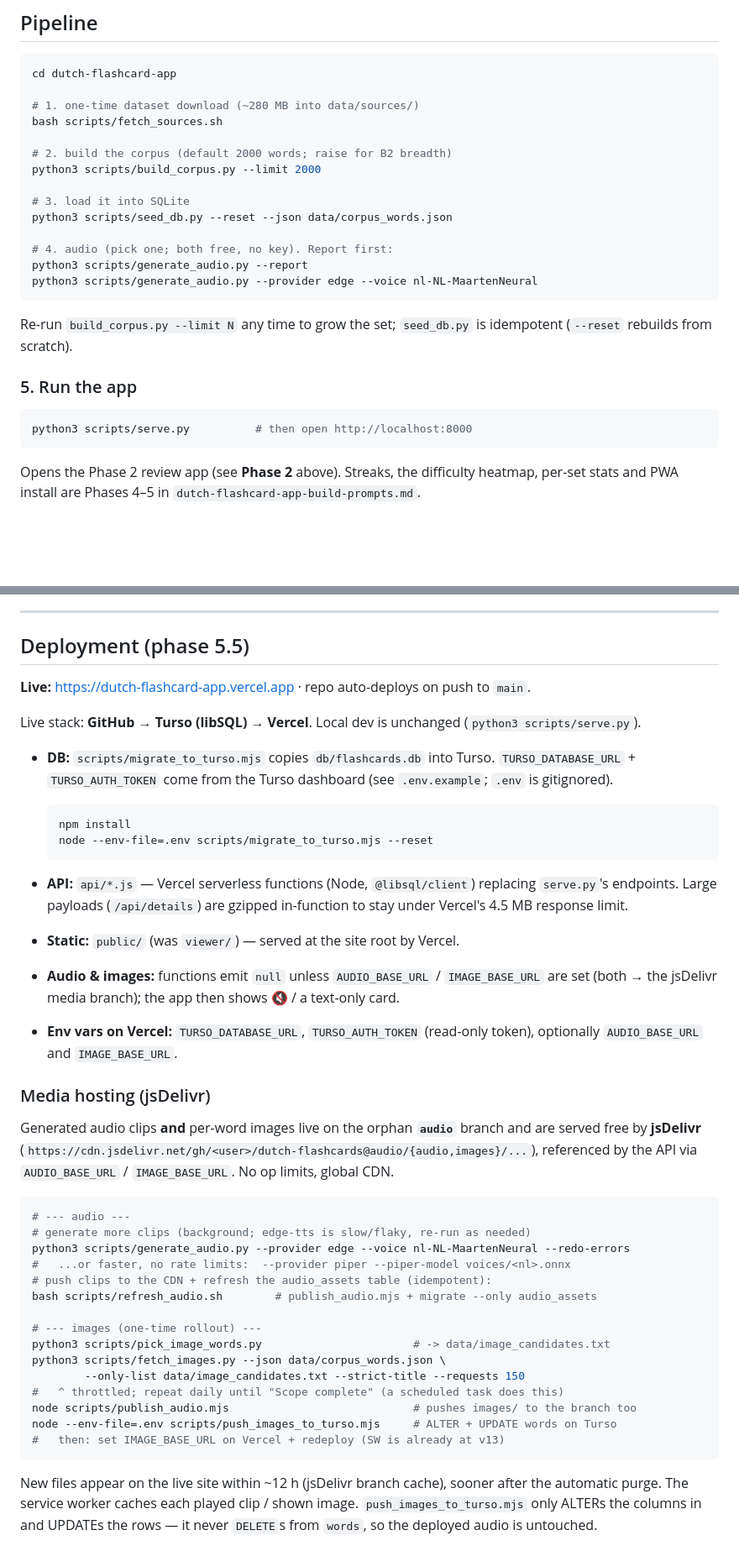
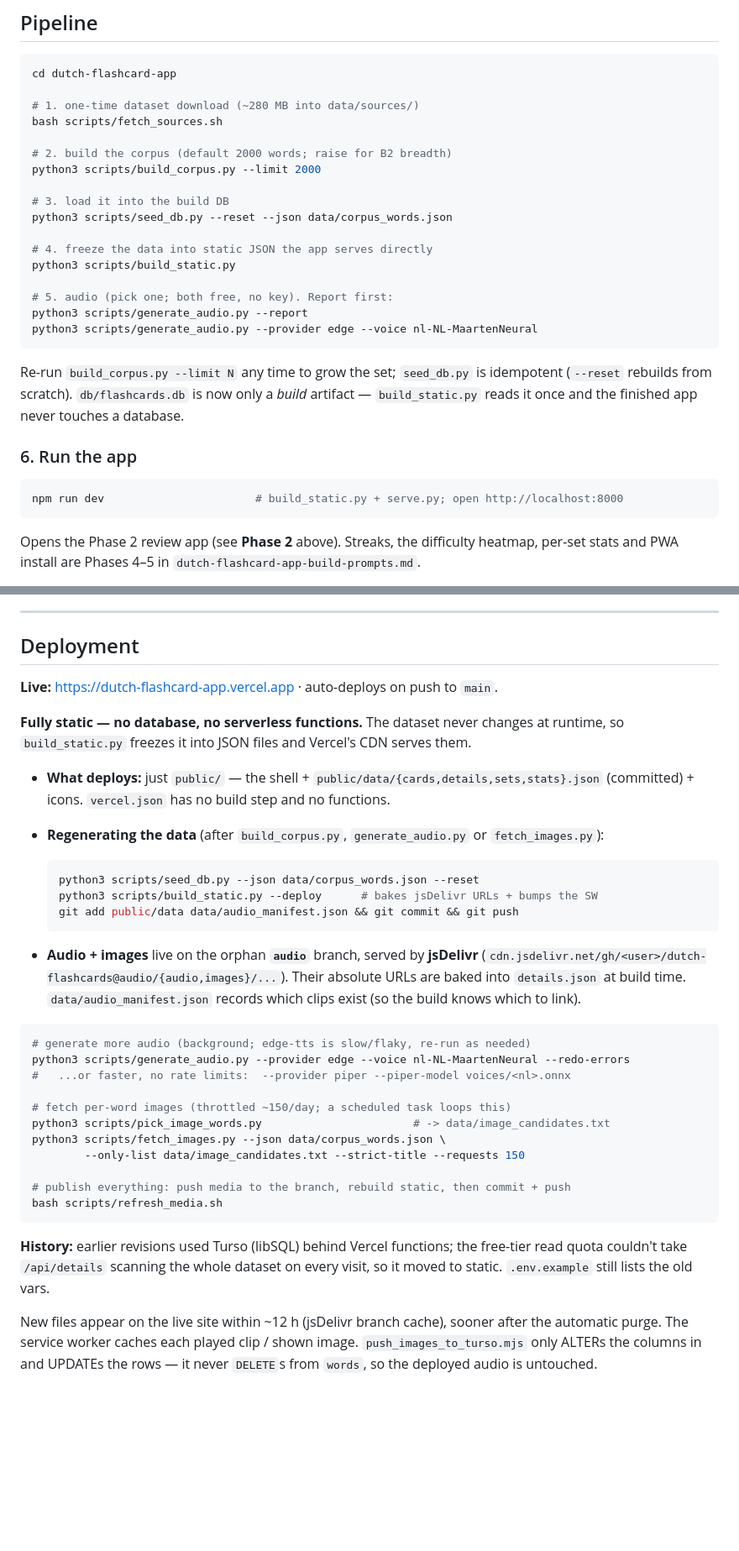
Before and after one commit to xthemaedex/dutch-flashcards, a Markdown page: README.md, 2 parts joined by grey strips. Shown at 84% size. GitHub-like rendering; blank space fills up the shorter version.

Commit message:
docs: static architecture (no database)
Co-Authored-By: Claude Sonnet 5 <noreply@anthropic.com>

````diff
--- a/README.md
+++ b/README.md
@@ -148,21 +149,26 @@ bash scripts/fetch_sources.sh
 # 2. build the corpus (default 2000 words; raise for B2 breadth)
 python3 scripts/build_corpus.py --limit 2000
 
-# 3. load it into SQLite
+# 3. load it into the build DB
 python3 scripts/seed_db.py --reset --json data/corpus_words.json
 
-# 4. audio (pick one; both free, no key). Report first:
+# 4. freeze the data into static JSON the app serves directly
+python3 scripts/build_static.py
+
+# 5. audio (pick one; both free, no key). Report first:
 python3 scripts/generate_audio.py --report
 python3 scripts/generate_audio.py --provider edge --voice nl-NL-MaartenNeural
 ```
 
 Re-run `build_corpus.py --limit N` any time to grow the set; `seed_db.py` is
-idempotent (`--reset` rebuilds from scratch).
+idempotent (`--reset` rebuilds from scratch). `db/flashcards.db` is now only a
+*build* artifact — `build_static.py` reads it once and the finished app never
+touches a database.
 
-### 5. Run the app
+### 6. Run the app
 
 ```bash
-python3 scripts/serve.py          # then open http://localhost:8000
+npm run dev                       # build_static.py + serve.py; open http://localhost:8000
 ```
 
 Opens the Phase 2 review app (see **Phase 2** above). Streaks, the difficulty
@@ -312,57 +321,47 @@ The word list will keep growing, so use a free **unmetered** engine —
 
 ---
 
-## Deployment (phase 5.5)
+## Deployment
 
-**Live:** https://dutch-flashcard-app.vercel.app  ·  repo auto-deploys on push to `main`.
+**Live:** https://dutch-flashcard-app.vercel.app  ·  auto-deploys on push to `main`.
 
-Live stack: **GitHub → Turso (libSQL) → Vercel**. Local dev is unchanged
-(`python3 scripts/serve.py`).
+**Fully static — no database, no serverless functions.** The dataset never
+changes at runtime, so `build_static.py` freezes it into JSON files and Vercel's
+CDN serves them.
 
-- **DB:** `scripts/migrate_to_turso.mjs` copies `db/flashcards.db` into Turso.
-  `TURSO_DATABASE_URL` + `TURSO_AUTH_TOKEN` come from the Turso dashboard
-  (see `.env.example`; `.env` is gitignored).
+- **What deploys:** just `public/` — the shell + `public/data/{cards,details,sets,stats}.json`
+  (committed) + icons. `vercel.json` has no build step and no functions.
+- **Regenerating the data** (after `build_corpus.py`, `generate_audio.py` or
+  `fetch_images.py`):
 
     ```bash
-    npm install
-    node --env-file=.env scripts/migrate_to_turso.mjs --reset
+    python3 scripts/seed_db.py --json data/corpus_words.json --reset
+    python3 scripts/build_static.py --deploy      # bakes jsDelivr URLs + bumps the SW
+    git add public/data data/audio_manifest.json && git commit && git push
     ```
 
-- **API:** `api/*.js` — Vercel serverless functions (Node, `@libsql/client`)
-  replacing `serve.py`'s endpoints. Large payloads (`/api/details`) are gzipped
-  in-function to stay under Vercel's 4.5 MB response limit.
-- **Static:** `public/` (was `viewer/`) — served at the site root by Vercel.
-- **Audio & images:** functions emit `null` unless `AUDIO_BASE_URL` /
-  `IMAGE_BASE_URL` are set (both → the jsDelivr media branch); the app then
-  shows 🔇 / a text-only card.
-- **Env vars on Vercel:** `TURSO_DATABASE_URL`, `TURSO_AUTH_TOKEN`
-  (read-only token), optionally `AUDIO_BASE_URL` and `IMAGE_BASE_URL`.
-
-### Media hosting (jsDelivr)
-
-Generated audio clips **and** per-word images live on the orphan **`audio`**
-branch and are served free by **jsDelivr**
-(`https://cdn.jsdelivr.net/gh/<user>/dutch-flashcards@audio/{audio,images}/...`),
-referenced by the API via `AUDIO_BASE_URL` / `IMAGE_BASE_URL`. No op limits,
-global CDN.
+- **Audio + images** live on the orphan **`audio`** branch, served by **jsDelivr**
+  (`cdn.jsdelivr.net/gh/<user>/dutch-flashcards@audio/{audio,images}/...`). Their
+  absolute URLs are baked into `details.json` at build time. `data/audio_manifest.json`
+  records which clips exist (so the build knows which to link).
 
 ```bash
-# --- audio ---
-# generate more clips (background; edge-tts is slow/flaky, re-run as needed)
+# generate more audio (background; edge-tts is slow/flaky, re-run as needed)
 python3 scripts/generate_audio.py --provider edge --voice nl-NL-MaartenNeural --redo-errors
 #   ...or faster, no rate limits:  --provider piper --piper-model voices/<nl>.onnx
-# push clips to the CDN + refresh the audio_assets table (idempotent):
-bash scripts/refresh_audio.sh        # publish_audio.mjs + migrate --only audio_assets
 
-# --- images (one-time rollout) ---
+# fetch per-word images (throttled ~150/day; a scheduled task loops this)
 python3 scripts/pick_image_words.py                       # -> data/image_candidates.txt
 python3 scripts/fetch_images.py --json data/corpus_words.json \
         --only-list data/image_candidates.txt --strict-title --requests 150
-#   ^ throttled; repeat daily until "Scope complete" (a scheduled task does this)
-node scripts/publish_audio.mjs                            # pushes images/ to the branch too
-node --env-file=.env scripts/push_images_to_turso.mjs     # ALTER + UPDATE words on Turso
-#   then: set IMAGE_BASE_URL on Vercel + redeploy (SW is already at v13)
+
+# publish everything: push media to the branch, rebuild static, then commit + push
+bash scripts/refresh_media.sh
 ```
+
+**History:** earlier revisions used Turso (libSQL) behind Vercel functions; the
+free-tier read quota couldn't take `/api/details` scanning the whole dataset on
+every visit, so it moved to static. `.env.example` still lists the old vars.
 
 New files appear on the live site within ~12 h (jsDelivr branch cache), sooner
 after the automatic purge. The service worker caches each played clip / shown image.
````
Also changed, not shown: other parts of README.md (+30 -26 lines).
